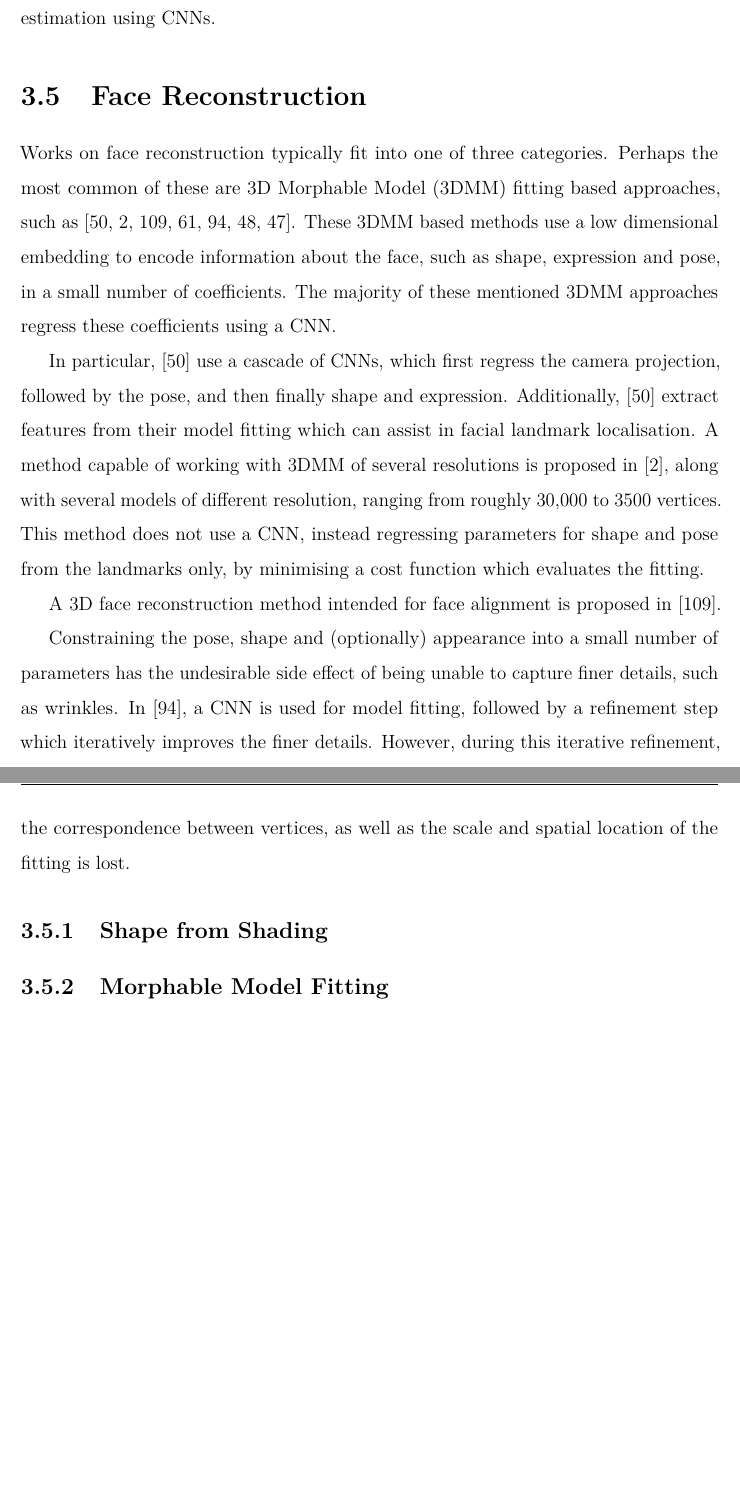
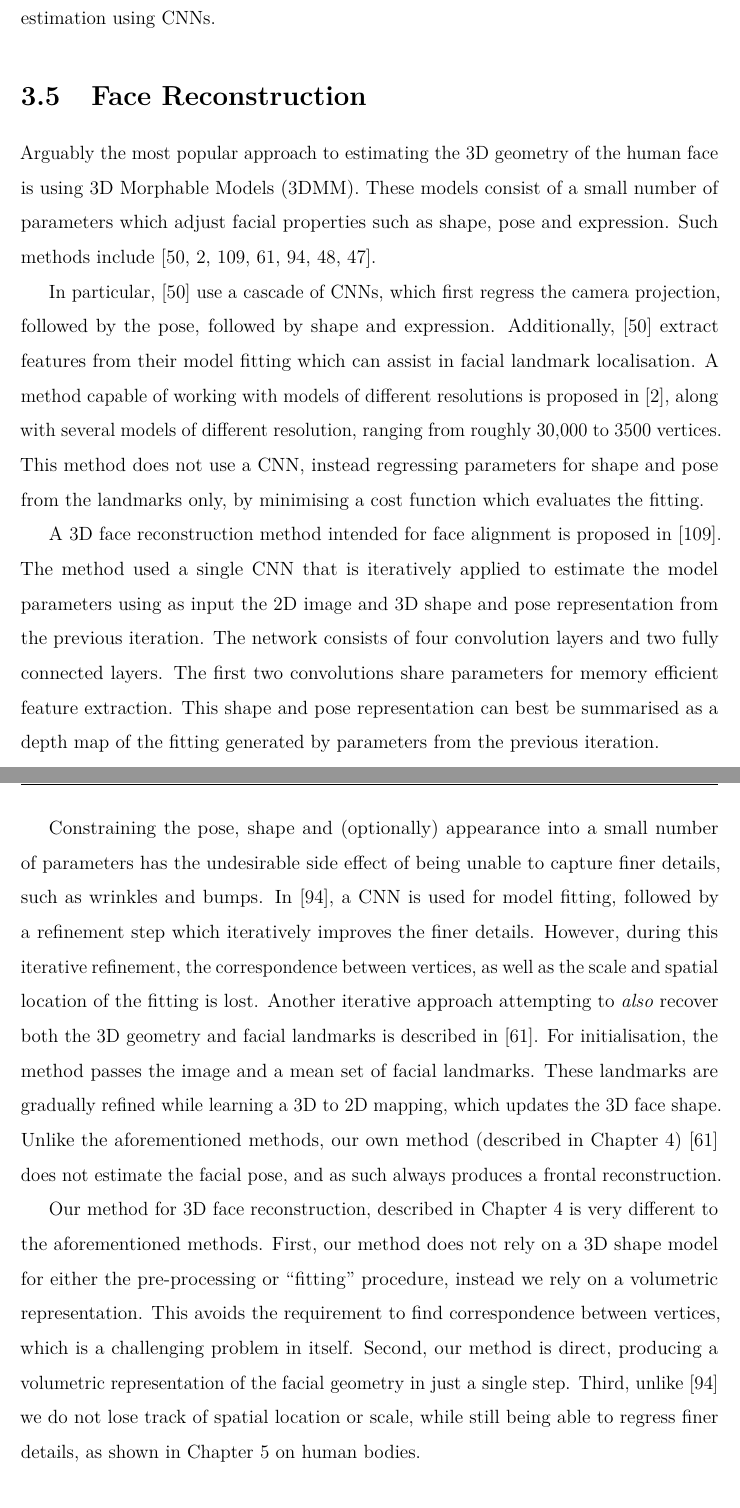
Before and after one commit to AaronJackson/thesis, a LaTeX thesis (thesis.tex, which reads chapter_literature/main.tex): two parts of pages 24 and 25 of 89, joined at a grey line, cut so that both start at the same text, the shorter picture padded with empty space. Compiled offline with pdfLaTeX.

Commit message:
Added more to the face reconstruction section of literature review

```diff
--- a/chapter_literature/main.tex
+++ b/chapter_literature/main.tex
@@ -243,43 +243,62 @@ approaches to depth estimation using CNNs.
 
 \section{Face Reconstruction}
 
-Works on face reconstruction typically fit into one of three
-categories. Perhaps the most common of these are 3D Morphable Model
-(3DMM) fitting based approaches, such
-as~\cite{jourabloo2016large,huber2016multiresolution,zhu2016face,liu2016joint,tran2018extreme,jiang20183d,jiang2018pose}. These
-3DMM based methods use a low dimensional embedding to encode
-information about the face, such as shape, expression and pose, in a
-small number of coefficients. The majority of these mentioned 3DMM
-approaches regress these coefficients using a CNN.
+Arguably the most popular approach to estimating the 3D geometry of
+the human face is using 3D Morphable Models (3DMM). These models
+consist of a small number of parameters which adjust facial properties
+such as shape, pose and expression. Such methods
+include~\cite{jourabloo2016large,huber2016multiresolution,zhu2016face,liu2016joint,tran2018extreme,jiang20183d,jiang2018pose}.
 
 In particular,~\cite{jourabloo2016large} use a cascade of CNNs, which
-first regress the camera projection, followed by the pose, and then
-finally shape and expression. Additionally,~\cite{jourabloo2016large}
-extract features from their model fitting which can assist in facial
-landmark localisation. A method capable of working with 3DMM of
-several resolutions is proposed in~\cite{huber2016multiresolution},
-along with several models of different resolution, ranging from
-roughly 30,000 to 3500 vertices. This method does not use a CNN,
-instead regressing parameters for shape and pose from the landmarks
-only, by minimising a cost function which evaluates the fitting.
+first regress the camera projection, followed by the pose, followed by
+shape and expression. Additionally,~\cite{jourabloo2016large} extract
+features from their model fitting which can assist in facial landmark
+localisation. A method capable of working with models of different
+resolutions is proposed in~\cite{huber2016multiresolution}, along with
+several models of different resolution, ranging from roughly 30,000 to
+3500 vertices. This method does not use a CNN, instead regressing
+parameters for shape and pose from the landmarks only, by minimising a
+cost function which evaluates the fitting.
 
 A 3D face reconstruction method intended for face alignment is
-proposed in~\cite{zhu2016face}.
+proposed in~\cite{zhu2016face}. The method used a single CNN that is
+iteratively applied to estimate the model parameters using as input
+the 2D image and 3D shape and pose representation from the previous
+iteration. The network consists of four convolution layers and two
+fully connected layers. The first two convolutions share parameters
+for memory efficient feature extraction. This shape and pose
+representation can best be summarised as a depth map of the fitting
+generated by parameters from the previous iteration.
 
 Constraining the pose, shape and (optionally) appearance into a small
 number of parameters has the undesirable side effect of being unable
-to capture finer details, such as wrinkles. In~\cite{tran2018extreme},
-a CNN is used for model fitting, followed by a refinement step which
-iteratively improves the finer details. However, during this iterative
-refinement, the correspondence between vertices, as well as the scale
-and spatial location of the fitting is lost.
+to capture finer details, such as wrinkles and
+bumps. In~\cite{tran2018extreme}, a CNN is used for model fitting,
+followed by a refinement step which iteratively improves the finer
+details. However, during this iterative refinement, the correspondence
+between vertices, as well as the scale and spatial location of the
+fitting is lost. Another iterative approach attempting to
+\textit{also} recover both the 3D geometry and facial landmarks is
+described in~\cite{liu2016joint}. For initialisation, the method
+passes the image and a mean set of facial landmarks. These landmarks
+are gradually refined while learning a 3D to 2D mapping, which updates
+the 3D face shape. Unlike the aforementioned methods, our own method
+(described in Chapter~\ref{chapter:face})~\cite{liu2016joint} does not
+estimate the facial pose, and as such always produces a frontal
+reconstruction.
 
+Our method for 3D face reconstruction, described in
+Chapter~\ref{chapter:face} is very different to the aforementioned
+methods. First, our method does not rely on a 3D shape model for
+either the pre-processing or ``fitting'' procedure, instead we rely on
+a volumetric representation. This avoids the requirement to find
+correspondence between vertices, which is a challenging problem in
+itself. Second, our method is direct, producing a volumetric
+representation of the facial geometry in just a single step. Third,
+unlike~\cite{tran2018extreme} we do not lose track of spatial location
+or scale, while still being able to regress finer details, as shown in
+Chapter~\ref{chapter:human} on human bodies.
 
-
-
-\subsection{Shape from Shading}
-
-\subsection{Morphable Model Fitting}
 
 
 \section{Human Body Reconstruction}
```
Also changed, not shown: chapter_literature/main.tex (2 more changed lines).
